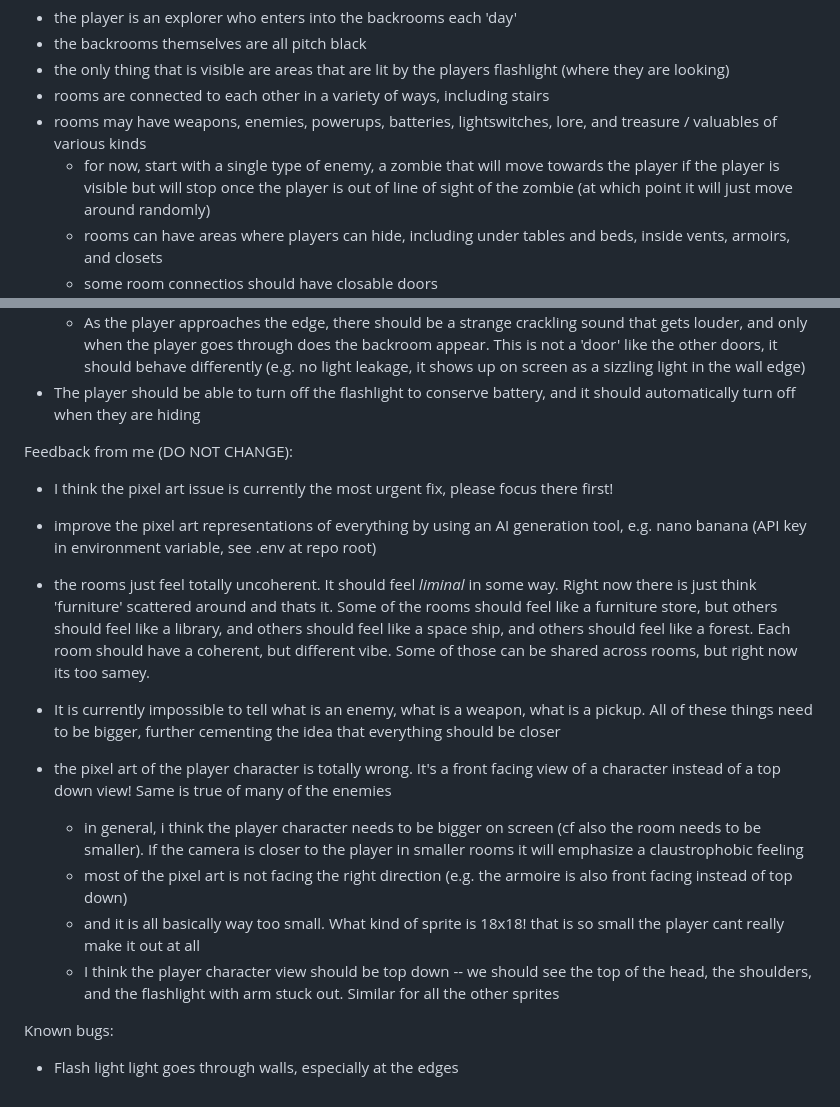
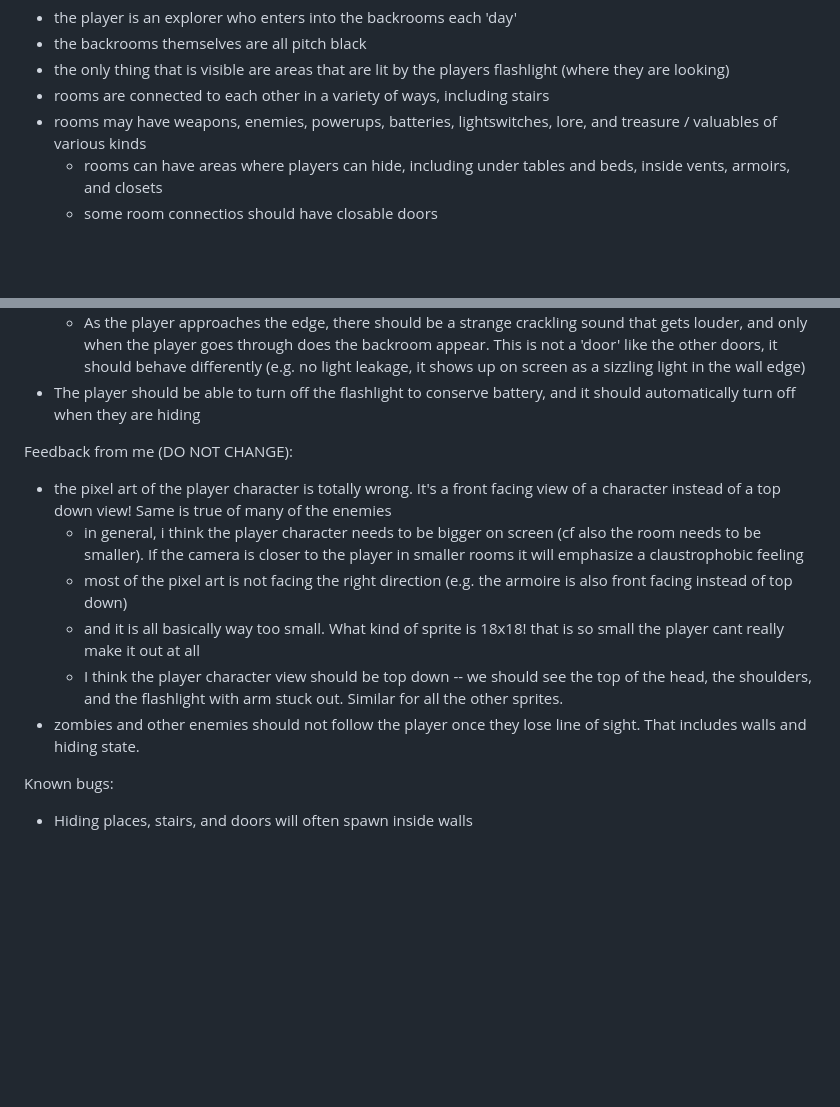
Before and after one commit to theahura/backrooms, a Markdown page: APPLICATION_SPEC.md, 2 parts joined by grey strips. Drawn GitHub-style; blank space fills up the shorter version.

Commit message:
wip: spec updates (autocommit before workflow)
🤖 Generated with [Nori](https://noriagentic.com)

Co-Authored-By: Nori <contact@tilework.tech>

```diff
--- a/APPLICATION_SPEC.md
+++ b/APPLICATION_SPEC.md
@@ -10,7 +10,6 @@ The basic idea:
 - the only thing that is visible are areas that are lit by the players flashlight (where they are looking)
 - rooms are connected to each other in a variety of ways, including stairs
 - rooms may have weapons, enemies, powerups, batteries, lightswitches, lore, and treasure / valuables of various kinds
-  - for now, start with a single type of enemy, a zombie that will move towards the player if the player is visible but will stop once the player is out of line of sight of the zombie (at which point it will just move around randomly)
   - rooms can have areas where players can hide, including under tables and beds, inside vents, armoirs, and closets
   - some room connectios should have closable doors
   - some rooms should have light switches that will turn on the lights in that room and prevent enemies from spawning there (though enemies can still find their way in from other areas)
@@ -52,16 +51,12 @@ Other details (from playtesting):
 - The player should be able to turn off the flashlight to conserve battery, and it should automatically turn off when they are hiding
 
 Feedback from me (DO NOT CHANGE):
-- I think the pixel art issue is currently the most urgent fix, please focus there first!
-
-- improve the pixel art representations of everything by using an AI generation tool, e.g. nano banana (API key in environment variable, see .env at repo root)
-- the rooms just feel totally uncoherent. It should feel _liminal_ in some way. Right now there is just think 'furniture' scattered around and thats it. Some of the rooms should feel like a furniture store, but others should feel like a library, and others should feel like a space ship, and others should feel like a forest. Each room should have a coherent, but different vibe. Some of those can be shared across rooms, but right now its too samey.
-- It is currently impossible to tell what is an enemy, what is a weapon, what is a pickup. All of these things need to be bigger, further cementing the idea that everything should be closer
 - the pixel art of the player character is totally wrong. It's a front facing view of a character instead of a top down view! Same is true of many of the enemies
   - in general, i think the player character needs to be bigger on screen (cf also the room needs to be smaller). If the camera is closer to the player in smaller rooms it will emphasize a claustrophobic feeling
   - most of the pixel art is not facing the right direction (e.g. the armoire is also front facing instead of top down)
   - and it is all basically way too small. What kind of sprite is 18x18! that is so small the player cant really make it out at all
-  - I think the player character view should be top down -- we should see the top of the head, the shoulders, and the flashlight with arm stuck out. Similar for all the other sprites
+  - I think the player character view should be top down -- we should see the top of the head, the shoulders, and the flashlight with arm stuck out. Similar for all the other sprites.
+- zombies and other enemies should not follow the player once they lose line of sight. That includes walls and hiding state.
 
 Known bugs:
-- Flash light light goes through walls, especially at the edges
+- Hiding places, stairs, and doors will often spawn inside walls
```
